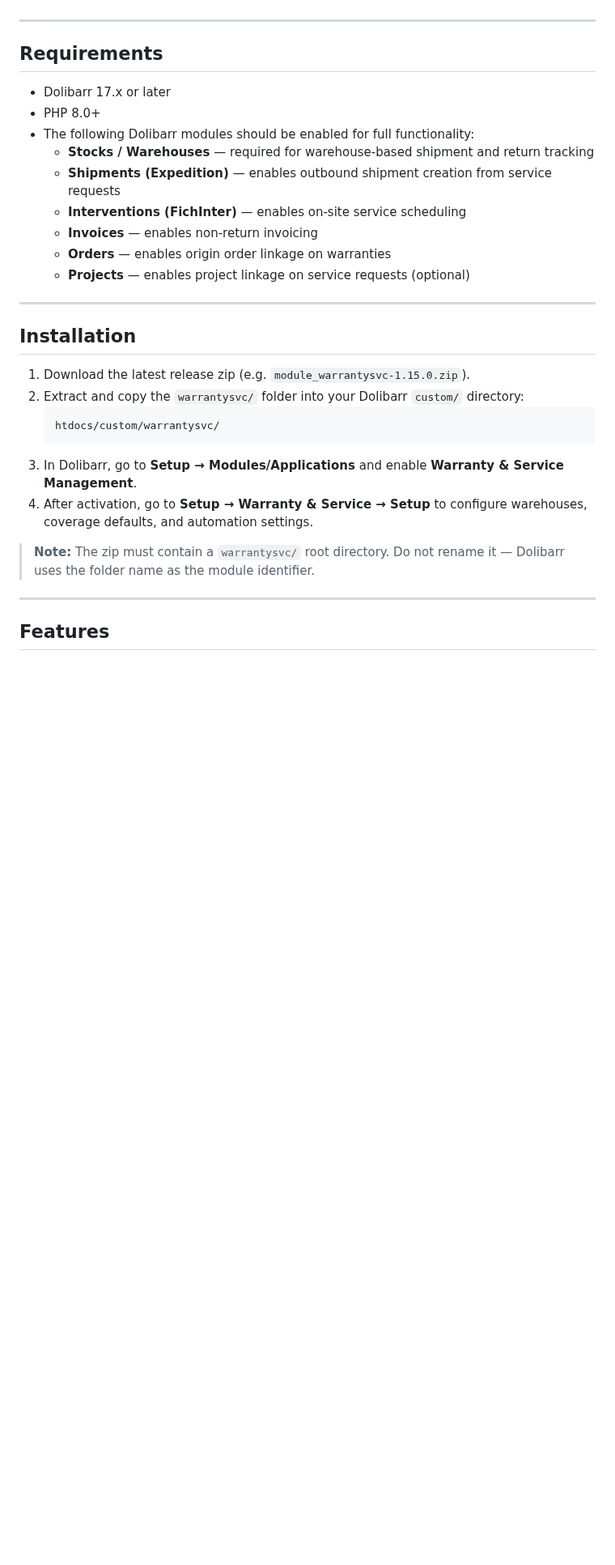
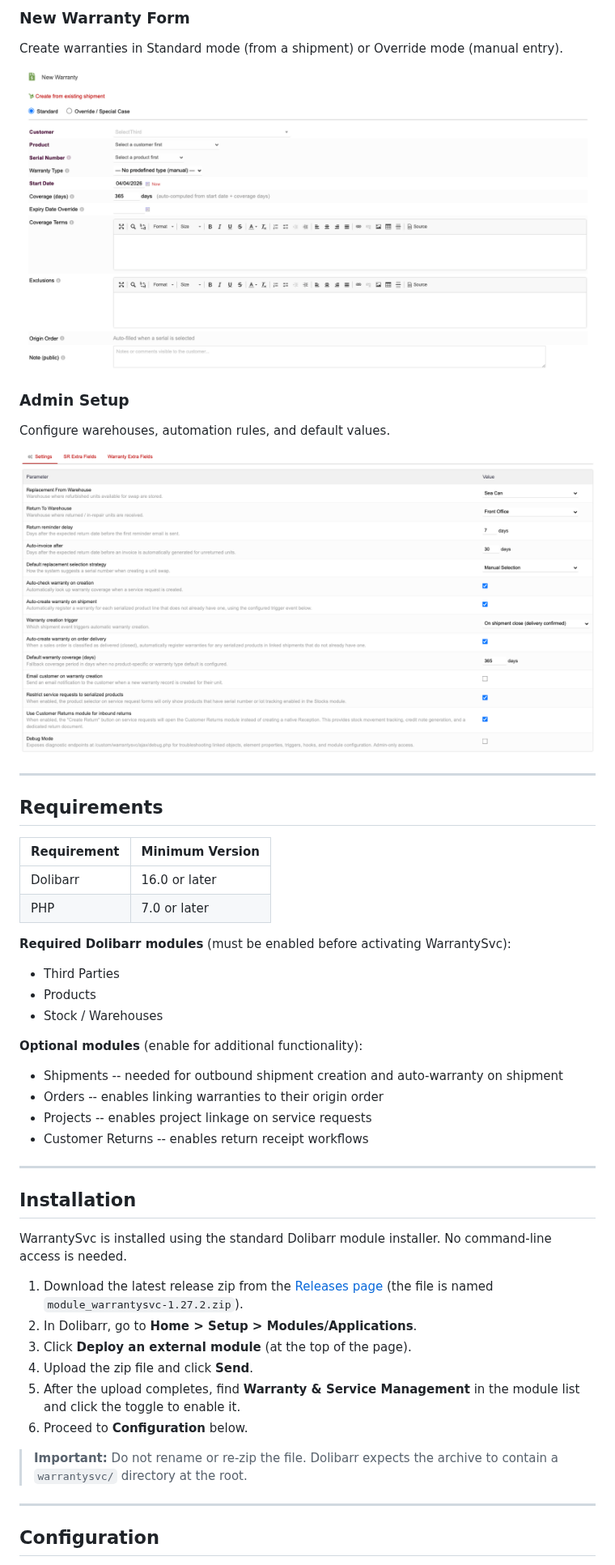
Before and after one commit to zacharymelo/Dolibarr-Warranties, a Markdown page: README.md, the part around one of its changes. Shown at 81% size. Drawn GitHub-style; pictures changed too: docs/screenshots/admin-setup.png (added), docs/screenshots/new-warranty-form.png (added); blank space fills up the shorter version.

Commit message:
docs: add user-friendly README with screenshots (v1.27.2)
Co-Authored-By: Claude Opus 4.6 (1M context) <noreply@anthropic.com>

````diff
--- a/README.md
+++ b/README.md
@@ -17,33 +41,53 @@ The module integrates with native Dolibarr objects: Societe, Product, Expedition
+### New Warranty Form
+
+Create warranties in Standard mode (from a shipment) or Override mode (manual entry).
+
+![New Warranty Form](docs/screenshots/new-warranty-form.png)
+
+### Admin Setup
+
+Configure warehouses, automation rules, and default values.
+
+![Admin Setup](docs/screenshots/admin-setup.png)
 
 ---
 
 ## Requirements
 
-- Dolibarr 17.x or later
-- PHP 8.0+
-- The following Dolibarr modules should be enabled for full functionality:
-  - **Stocks / Warehouses** — required for warehouse-based shipment and return tracking
-  - **Shipments (Expedition)** — enables outbound shipment creation from service requests
-  - **Interventions (FichInter)** — enables on-site service scheduling
-  - **Invoices** — enables non-return invoicing
-  - **Orders** — enables origin order linkage on warranties
-  - **Projects** — enables project linkage on service requests (optional)
+| Requirement | Minimum Version |
+|---|---|
+| Dolibarr | 16.0 or later |
+| PHP | 7.0 or later |
+
+**Required Dolibarr modules** (must be enabled before activating WarrantySvc):
+
+- Third Parties
+- Products
+- Stock / Warehouses
+
+**Optional modules** (enable for additional functionality):
+
+- Shipments -- needed for outbound shipment creation and auto-warranty on shipment
+- Orders -- enables linking warranties to their origin order
+- Projects -- enables project linkage on service requests
+- Customer Returns -- enables return receipt workflows
 
 ---
 
 ## Installation
 
-1. Download the latest release zip (e.g. `module_warrantysvc-1.15.0.zip`).
-2. Extract and copy the `warrantysvc/` folder into your Dolibarr `custom/` directory:
-   ```
-   htdocs/custom/warrantysvc/
-   ```
-3. In Dolibarr, go to **Setup → Modules/Applications** and enable **Warranty & Service Management**.
-4. After activation, go to **Setup → Warranty & Service → Setup** to configure warehouses, coverage defaults, and automation settings.
+WarrantySvc is installed using the standard Dolibarr module installer. No command-line access is needed.
 
-> **Note:** The zip must contain a `warrantysvc/` root directory. Do not rename it — Dolibarr uses the folder name as the module identifier.
+1. Download the latest release zip from the [Releases page](https://github.com/zacharymelo/Dolibarr-Warranties/releases) (the file is named `module_warrantysvc-1.27.2.zip`).
+2. In Dolibarr, go to **Home > Setup > Modules/Applications**.
+3. Click **Deploy an external module** (at the top of the page).
+4. Upload the zip file and click **Send**.
+5. After the upload completes, find **Warranty & Service Management** in the module list and click the toggle to enable it.
+6. Proceed to **Configuration** below.
+
+> **Important:** Do not rename or re-zip the file. Dolibarr expects the archive to contain a `warrantysvc/` directory at the root.
 
 ---
 
-## Features
+## Configuration
 
````
Also changed, not shown: other parts of README.md (+108 -191 lines), docs/screenshots/service-requests-list.png (added), docs/screenshots/warranty-list.png (added).
